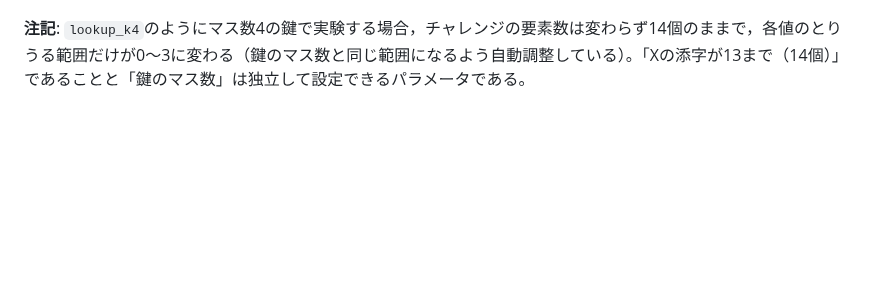
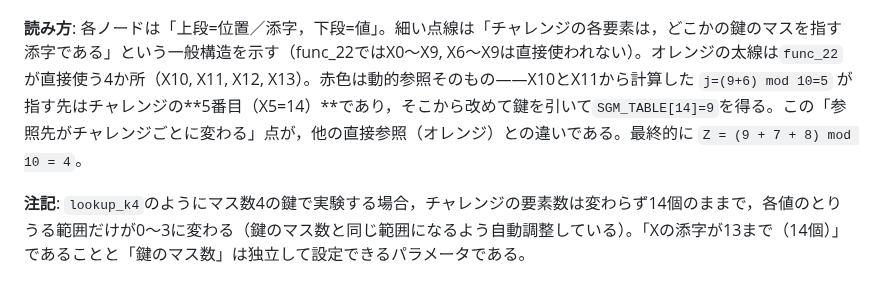
Before and after one commit to Naruto-Takahashi/human-computable-passwords, a Markdown page: docs/reports/weekly_report_20260729.md, the part around one of its changes. Drawn GitHub-style; blank space fills up the shorter version.

````diff
--- a/docs/reports/weekly_report_20260729.md
+++ b/docs/reports/weekly_report_20260729.md
@@ -72,4 +152,6 @@ flowchart TB
 ```
+
+**読み方**: 各ノードは「上段=位置／添字，下段=値」。細い点線は「チャレンジの各要素は，どこかの鍵のマスを指す添字である」という一般構造を示す（func_22ではX0〜X9, X6〜X9は直接使われない）。オレンジの太線は`func_22`が直接使う4か所（X10, X11, X12, X13）。赤色は動的参照そのもの——X10とX11から計算した `j=(9+6) mod 10=5` が指す先はチャレンジの**5番目（X5=14）**であり，そこから改めて鍵を引いて`SGM_TABLE[14]=9`を得る。この「参照先がチャレンジごとに変わる」点が，他の直接参照（オレンジ）との違いである。最終的に `Z = (9 + 7 + 8) mod 10 = 4`。
 
 **注記**: `lookup_k4`のようにマス数4の鍵で実験する場合，チャレンジの要素数は変わらず14個のままで，各値のとりうる範囲だけが0〜3に変わる（鍵のマス数と同じ範囲になるよう自動調整している）。「Xの添字が13まで（14個）」であることと「鍵のマス数」は独立して設定できるパラメータである。
 
````
Also changed, not shown: other parts of docs/reports/weekly_report_20260729.md (+118 -38 lines).
